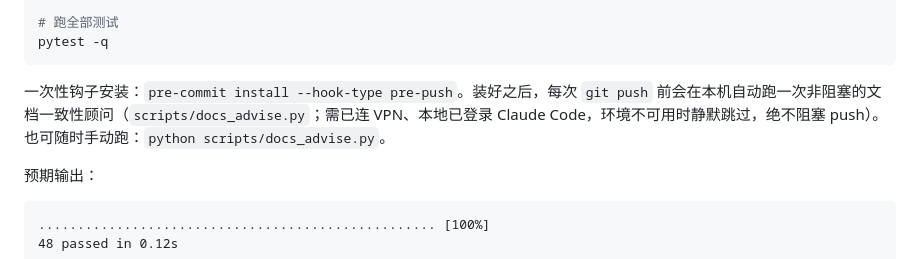
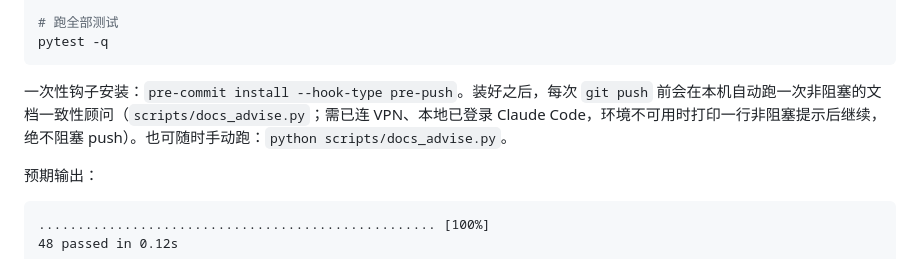
Before and after one commit to wang14597/autodev, a Markdown page: README.md, the part around the change. Drawn GitHub-style.

````diff
--- a/README.md
+++ b/README.md
@@ -133,7 +133,7 @@ pip install -e '.[dev]'
 pytest -q
 ```
 
-一次性钩子安装：`pre-commit install --hook-type pre-push`。装好之后，每次 `git push` 前会在本机自动跑一次非阻塞的文档一致性顾问（`scripts/docs_advise.py`；需已连 VPN、本地已登录 Claude Code，环境不可用时静默跳过，绝不阻塞 push）。也可随时手动跑：`python scripts/docs_advise.py`。
+一次性钩子安装：`pre-commit install --hook-type pre-push`。装好之后，每次 `git push` 前会在本机自动跑一次非阻塞的文档一致性顾问（`scripts/docs_advise.py`；需已连 VPN、本地已登录 Claude Code，环境不可用时打印一行非阻塞提示后继续，绝不阻塞 push）。也可随时手动跑：`python scripts/docs_advise.py`。
 
 预期输出：
 ```
````
Also changed, not shown: CONTRIBUTING.md (+1 -1 lines), 1 other file.
